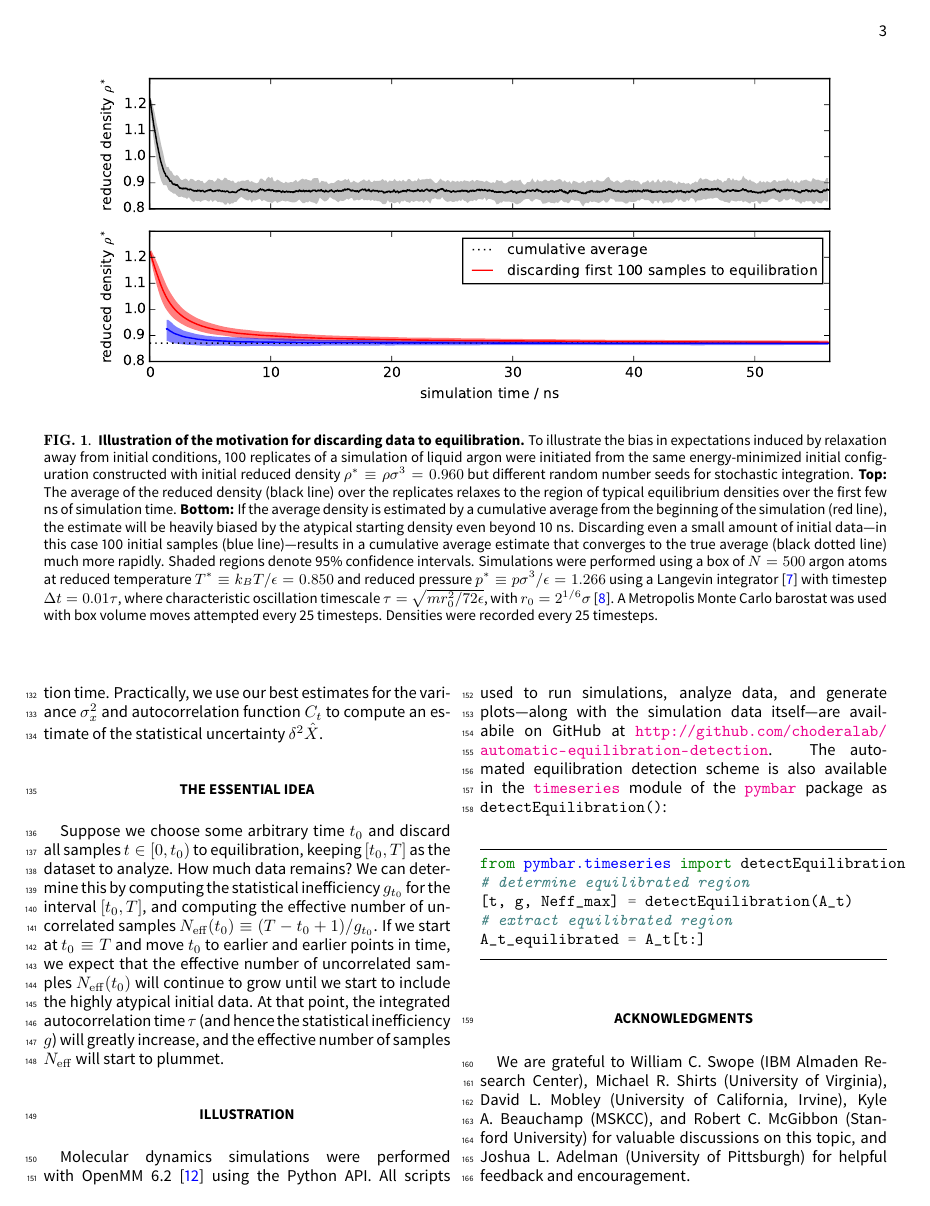
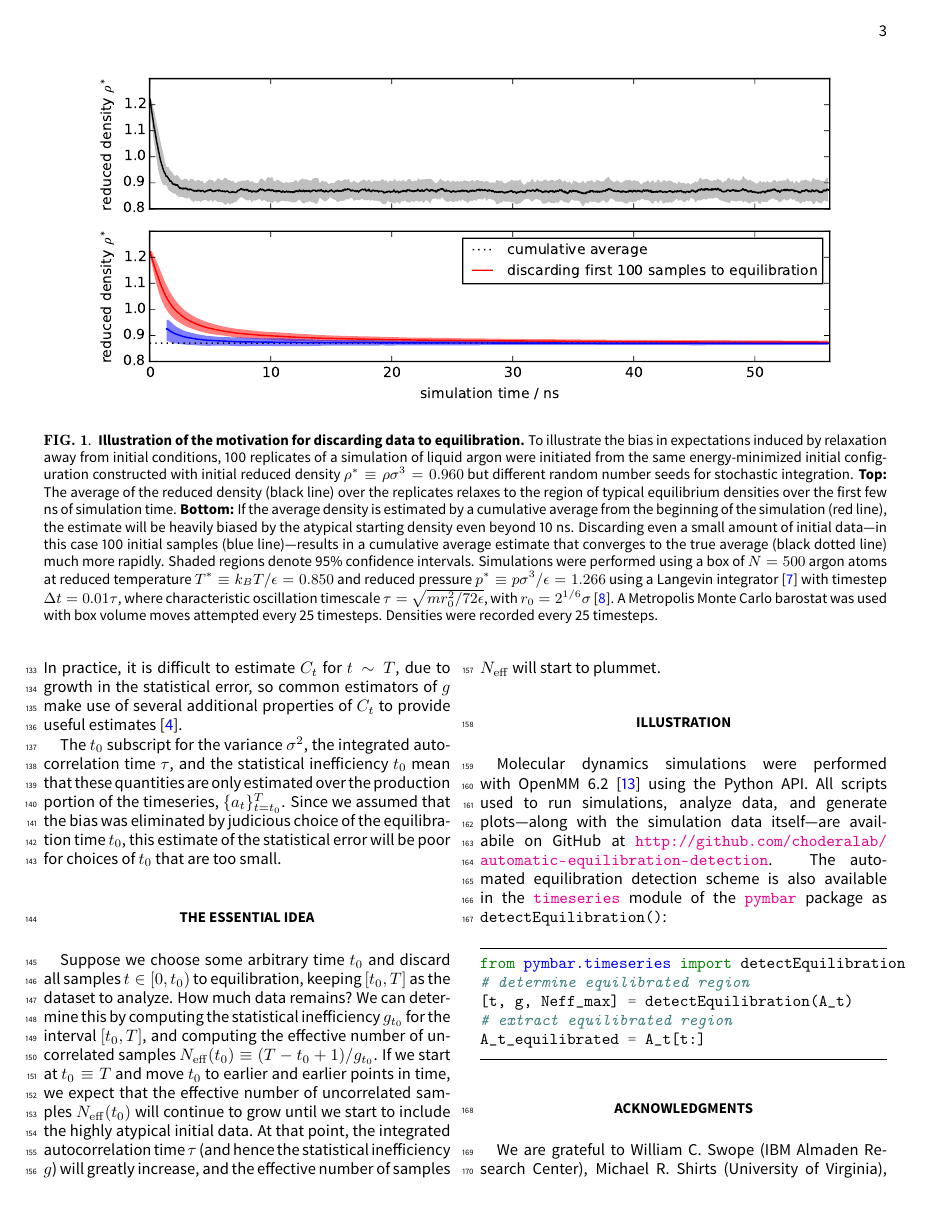
Before and after one commit to choderalab/automatic-equilibration-detection, a LaTeX paper (manuscripts/automatic-equilibration-detection.tex): page 3 of 4. The pictures show the PDF file manuscripts/automatic-equilibration-detection.pdf that the author committed with the source.

Commit message:
More edits to statistical inefficiency section.

```diff
--- a/manuscripts/automatic-equilibration-detection.tex
+++ b/manuscripts/automatic-equilibration-detection.tex
@@ -194,6 +193,6 @@ Densities were recorded every 25 timesteps.
 % STATISTICAL INEFFICIENCY
 %%%%%%%%%%%%%%%%%%%%%%%%%%%%%%%%%%%%%%%%%%%%%%%%%%%%%%%%%%%%%%%%%%%%%%%%%%%%%%%%
 
-\section*{Effective number of uncorrelated samples}
+\section*{Autocorrelation analysis}
 \label{section:statistical-inefficiency}
 
@@ -204,3 +205,6 @@ The statistical uncertainty in the estimator $\hat{A}$ can be written as
 \begin{eqnarray}
 \delta^2 \estimator{A}_{[t_0,T]} &\equiv& E_{x_0}\left[\left(\hat{A}_{[t_0,T]} - \expect{\estimator{A}}\right)^2\right] \nonumber \\
 &=& E_{x_0}\left[ \hat{A}_{[t_0,T]} ^2 \right] - E_{x_0}\left[ \hat{A}_{[t_0,T]}  \right]^2 \nonumber \\
+&=& \frac{1}{T_{t_0}^2} \sum_{t,t'=t_0}^T \left[ \expect{a_t a_{t'}} - \expect{a_t}\expect{a_{t'}} \right] \nonumber \\
+&=& \frac{1}{T_{t_0}^2} \sum_{t=t_0}^T \left[ \expect{x_t^2} - \expect{x_t}^2 \right] \nonumber \\
+\mbox{} &+& \frac{1}{T_{t_0}^2} \sum_{t\ne t' = t_0}^T \left[ \expect{a_t a_{t'}} - \expect{a_t}\expect{a_{t'}} \right] .
@@ -210,2 +211,2 @@ The statistical uncertainty in the estimator $\hat{A}$ can be written as
 \end{eqnarray}
-In the last step, we have split the sum into two sums---a term capturing the variance in the observations $a_t$, and a remaining term capturing the correlation between observations.
+where $T_{t_0} \equiv T - t_0 + 1$, the number of correlated samples in the timeseries $\{a_t\}_{t_0}^T$.
@@ -214,6 +216,6 @@ If $t_0$ is sufficiently large for the initial bias to be eliminated, the remain
 \begin{eqnarray}
-\delta^2 \hat{A}_{[t_0,T]}^\mathrm{equil} &=& \frac{1}{T-t_0+1} \left[ \expect{a_t^2} - \expect{t_n}^2 \right] \nonumber \\
-\mbox{} &+& \frac{2}{T-t_0+1} \sum_{n=1}^{T-t_0} \left(\frac{T-t_0+1-n}{T-t_0+1}\right) \left[ \expect{a_t a_{t+n}} - \expect{a_t}\expect{a_{t+n}} \right]  \nonumber \\
-&\equiv& \frac{\sigma_{t_0}^2}{T-t_0+1}(1 + 2 \tau_{t_0}) \nonumber \\
-&=& \frac{\sigma_{t_0}^2}{g^{-1} (T-t_0+1)}
+\lefteqn{\delta^2 \hat{A}_{[t_0,T]}^\mathrm{equil} = \frac{1}{T_{t_0}} \left[ \expect{a_t^2} - \expect{a_t}^2 \right]} \nonumber \\
+\mbox{} &+& \frac{2}{T_{t_0}} \sum_{n=1}^{T-t_0} \left(\frac{T_{t_0}-n}{T_{t_0}}\right) \left[ \expect{a_t a_{t+n}} - \expect{a_t}\expect{a_{t+n}} \right]  \nonumber \\
+&\equiv& \frac{\sigma_{t_0}^2}{T_{t_0}}(1 + 2 \tau_{t_0}) \nonumber \\
+&=& \frac{\sigma_{t_0}^2}{T_{t_0}/g_{t_0}}
 \end{eqnarray}
@@ -221,13 +223,16 @@ where the variance $\sigma_x^2$, statistical inefficiency $g$, and integrated au
 \begin{eqnarray}
-\sigma_x^2 &\equiv& \expect{x_n^2} - \expect{x_n}^2 \label{equation:variance-definition} \\
-\tau &\equiv& \sum_{t=1}^{N-1} \left(1 - \frac{t}{N}\right) C_t \label{equation:integrated-autocorrelation-time-definition} \\
+\sigma^2 &\equiv& \expect{a_t^2} - \expect{a_t}^2 \label{equation:variance-definition} \\
+\tau &\equiv& \sum_{t=1}^{T-1} \left(1 - \frac{t}{T}\right) C_t \label{equation:integrated-autocorrelation-time-definition} \\
 g &\equiv& 1 + 2 \tau \label{equation:statistical-inefficiency-definition}
 \end{eqnarray}
 with the discrete-time normalized fluctuation autocorrelation function $C_t$ defined as
 \begin{eqnarray}
-C_t &\equiv& \frac{\expect{x_n x_{n+t}} - \expect{x_n}^2}{\expect{x_n^2} - \expect{x_n}^2} . \label{equation:autocorrelation-definition}
+C_t &\equiv& \frac{\expect{a_n a_{n+t}} - \expect{a_n}^2}{\expect{a_n^2} - \expect{a_n}^2} . \label{equation:autocorrelation-definition}
 \end{eqnarray}
-The quantity $g \equiv (1 + 2 \tau) \ge 1$ can be thought of as a \emph{statistical inefficiency}, in that $g^{-1} N$ gives the effective number of \emph{uncorrelated} configurations contained in the time series.  The statistical inefficiency will depend on the time interval at which configurations are collected for analysis; longer intervals will reduce the statistical inefficiency, which will approach unity as the sampling interval exceeds the correlation time. Practically, we use our best estimates for the variance $\sigma_x^2$ and autocorrelation function $C_t$ to compute an estimate of the statistical uncertainty $\delta^2 \estimator{X}$.
+In practice, it is difficult to estimate $C_t$ for $t \sim T$, due to growth in the statistical error, so common estimators of $g$ make use of several additional properties of $C_t$ to provide useful estimates~\cite{crc-mcmc-handbook}.
+
+The $t_0$ subscript for the variance $\sigma^2$, the integrated autocorrelation time $\tau$, and the statistical inefficiency $t_0$ mean that these quantities are only estimated over the production portion of the timeseries, $\{a_t\}_{t=t_0}^T$.
+Since we assumed that the bias was eliminated by judicious choice of the equilibration time $t_0$, this estimate of the statistical error will be poor for choices of $t_0$ that are too small.
 
 %%%%%%%%%%%%%%%%%%%%%%%%%%%%%%%%%%%%%%%%%%%%%%%%%%%%%%%%%%%%%%%%%%%%%%%%%%%%%%%%
 % THE IDEA
```
Also changed, not shown: manuscripts/automatic-equilibration-detection.pdf, manuscripts/automatic-equilibration-detection.tex (27 more changed lines), 1 other file.
